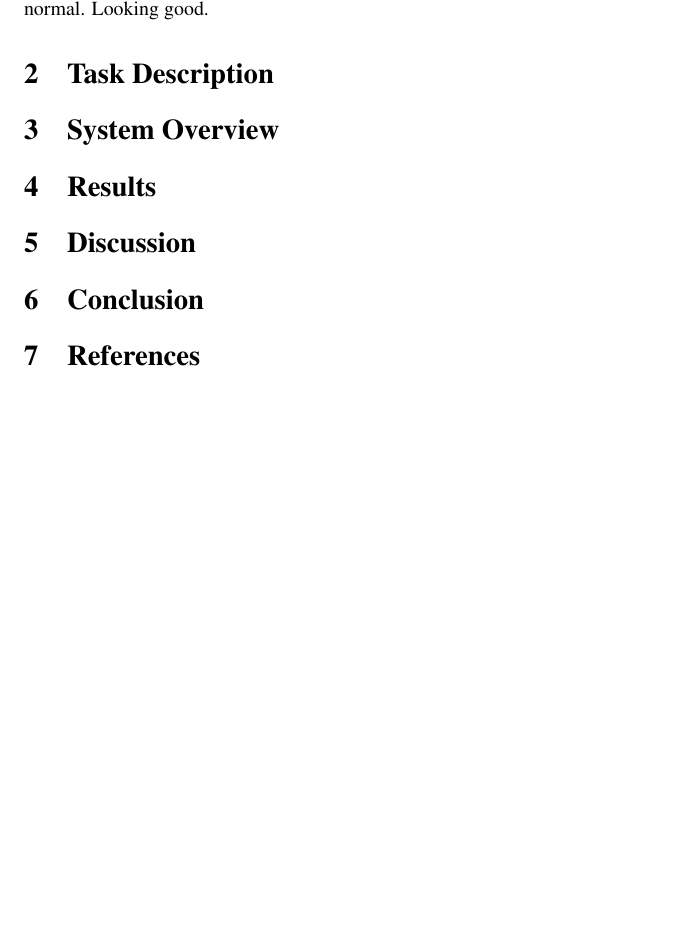
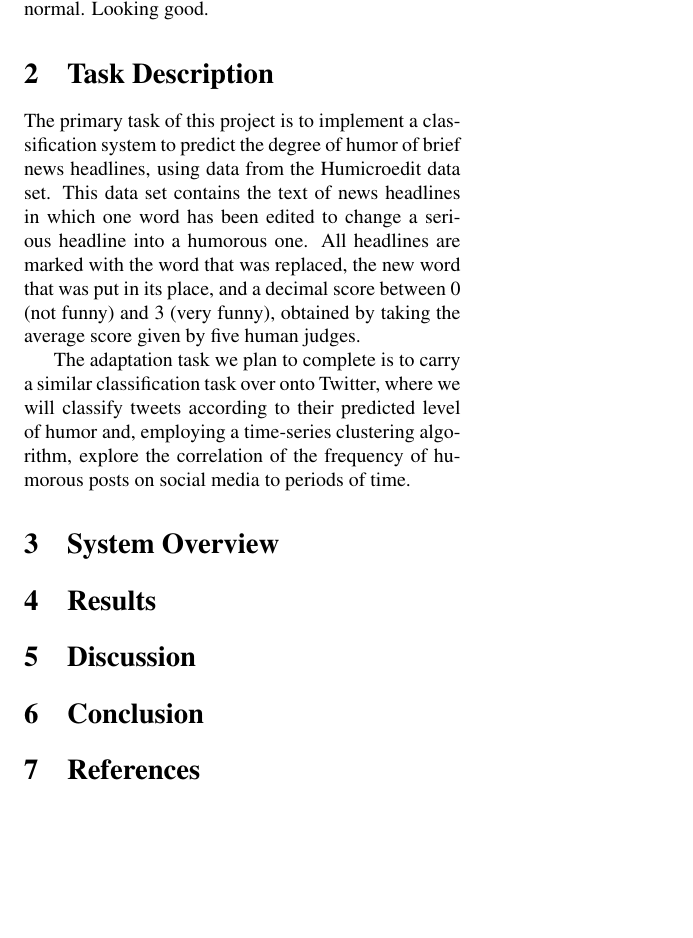
Before and after one commit to jpbburns/LING573, a LaTeX paper (doc/main.tex): part of the page, cut so that both start at the same text. Compiled offline with pdfLaTeX.

Commit message:
Added brief draft of Task Description; added overview paper

```diff
--- a/doc/main.tex
+++ b/doc/main.tex
@@ -26,6 +26,9 @@ This section will contain an abstract once we have confirmed the nature of our p
 And this text here is to make sure the narrower column specified by the Abstract environment has returned to normal. Looking good.
 
 \section{Task Description}
+The primary task of this project is to implement a classification system to predict the degree of humor of brief news headlines, using data from the Humicroedit data set. This data set contains the text of news headlines in which one word has been edited to change a serious headline into a humorous one. All headlines are marked with the word that was replaced, the new word that was put in its place, and a decimal score between 0 (not funny) and 3 (very funny), obtained by taking the average score given by five human judges.
+
+The adaptation task we plan to complete is to carry a similar classification task over onto Twitter, where we will classify tweets according to their predicted level of humor and, employing a time-series clustering algorithm, explore the correlation of the frequency of humorous posts on social media to periods of time.
 
 \section{System Overview}
 
@@ -37,4 +40,6 @@ And this text here is to make sure the narrower column specified by the Abstract
 
 \section{References}
 
+\bibliography{N19-1012}
+
 \end{document}
```
Also changed, not shown: doc/N19-1012.pdf (added).
